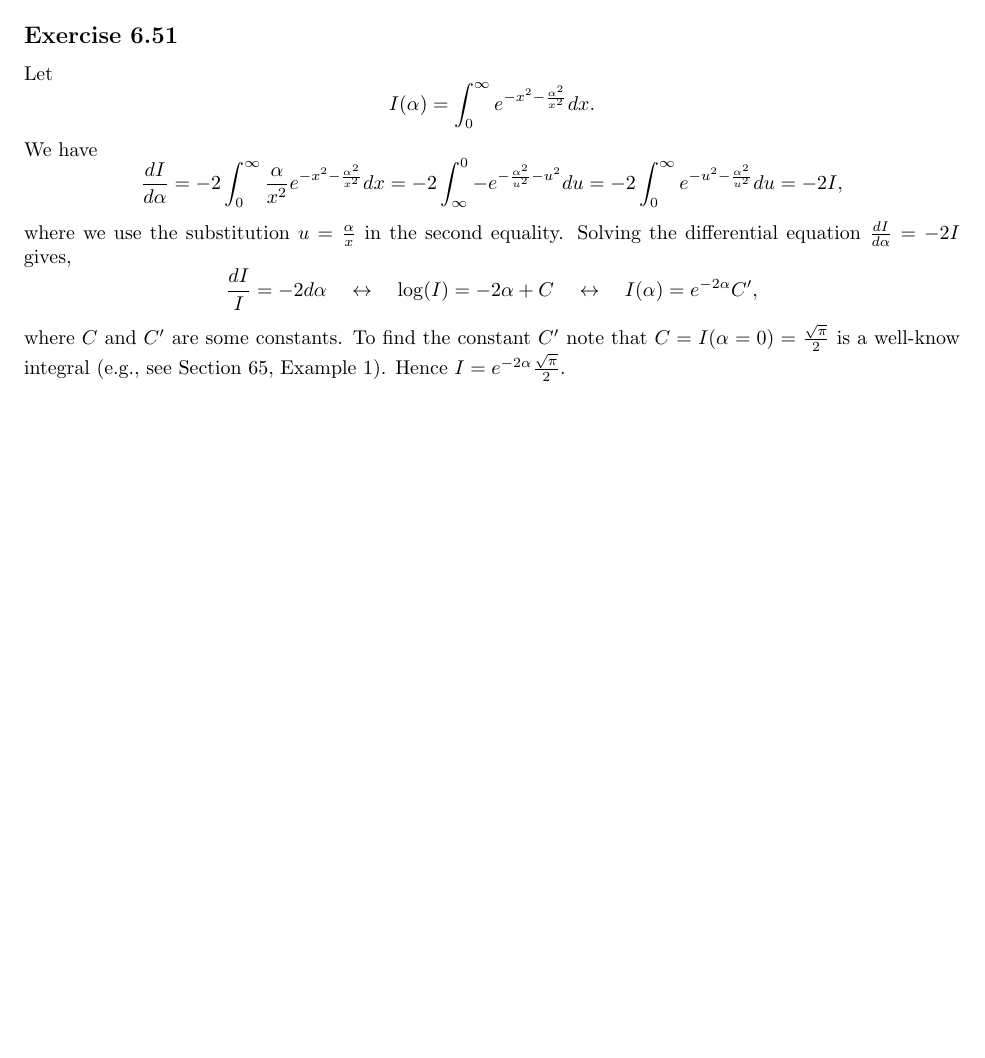
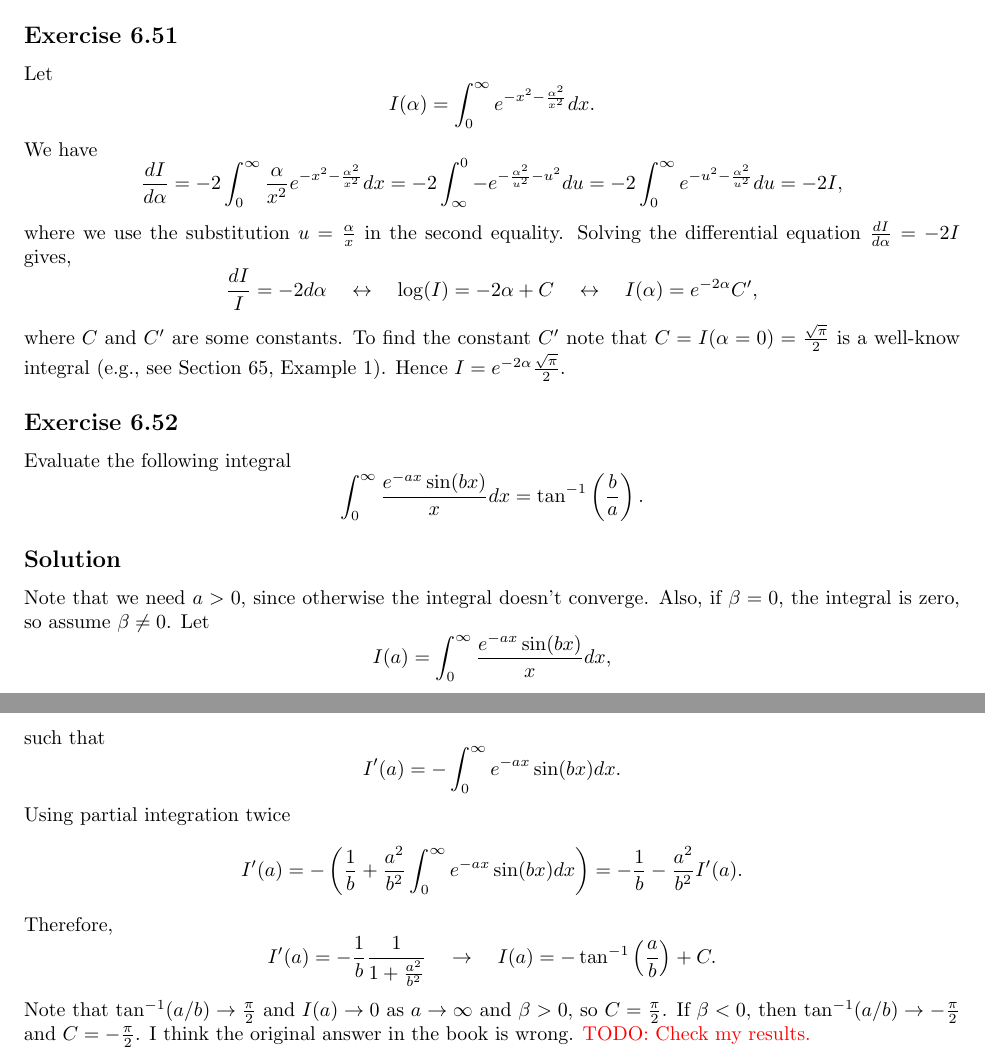
Before and after one commit to noudald/math-solutions, a LaTeX document (calculus/main.tex, which reads calculus/ch06.tex): part of page 18 of 18 before the commit and two parts of pages 18 and 19 of 19 after it, the two joined at a grey line, cut so that both start at the same text, the shorter picture padded with empty space. Compiled offline with pdfLaTeX.

Commit message:
(CA) 6.52

```diff
--- a/calculus/ch06.tex
+++ b/calculus/ch06.tex
@@ -1116,3 +1116,37 @@ Solving the differential equation $\frac{dI}{d\alpha} = -2I$ gives,
 where $C$ and $C'$ are some constants.
 To find the constant $C'$ note that $C = I(\alpha = 0) = \frac{\sqrt{\pi}}{2}$ is a well-know integral (e.g., see Section 65, Example 1).
 Hence $I = e^{-2\alpha} \frac{\sqrt{\pi}}{2}$.
+
+
+\subsection*{Exercise 6.52}
+
+Evaluate the following integral
+\begin{equation*}
+    \int_0^{\infty} \frac{e^{-a x} \sin(bx)}{x} dx = \tan^{-1} \left(\frac{b}{a}\right).
+\end{equation*}
+
+\subsection*{Solution}
+Note that we need $a > 0$, since otherwise the integral doesn't converge.
+Also, if $\beta = 0$, the integral is zero, so assume $\beta \neq 0$.
+Let
+\begin{equation*}
+    I(a) = \int_0^{\infty} \frac{e^{-a x} \sin(bx)}{x} dx,
+\end{equation*}
+such that
+\begin{equation*}
+    I'(a) = - \int_0^{\infty} e^{-ax} \sin(b x) dx.
+\end{equation*}
+Using partial integration twice
+\begin{equation*}
+    I'(a) = -\left( \frac{1}{b} + \frac{a^2}{b^2} \int_0^{\infty} e^{-ax} \sin(bx) dx\right)
+        = -\frac{1}{b} - \frac{a^2}{b^2} I'(a).
+\end{equation*}
+Therefore,
+\begin{equation*}
+    I'(a) = -\frac{1}{b} \frac{1}{1 + \frac{a^2}{b^2}}
+        \quad \rightarrow \quad I(a) = -\tan^{-1}\left(\frac{a}{b}\right) + C.
+\end{equation*}
+Note that $\tan^{-1}(a/b) \to \frac{\pi}{2}$ and $I(a) \to 0$ as $a \to \infty$ and $\beta > 0$, so $C = \frac{\pi}{2}$.
+If $\beta < 0$, then $\tan^{-1}(a/b) \to -\frac{\pi}{2}$ and $C = -\frac{\pi}{2}$.
+I think the original answer in the book is wrong.
+\TODO{Check my results}
--- a/calculus/main.tex
+++ b/calculus/main.tex
@@ -4,11 +4,13 @@
     amsmath,
     amssymb,
     fullpage,
+    xcolor,
 }
 
 \newcommand{\nnull}{\mathrm{null}}
 \newcommand{\range}{\mathrm{range}}
 \newcommand{\norm}[1]{\left\lVert#1\right\rVert}
+\newcommand{\TODO}[1]{\textcolor{red}{TODO: #1.}}
 
 \begin{document}
 
```
